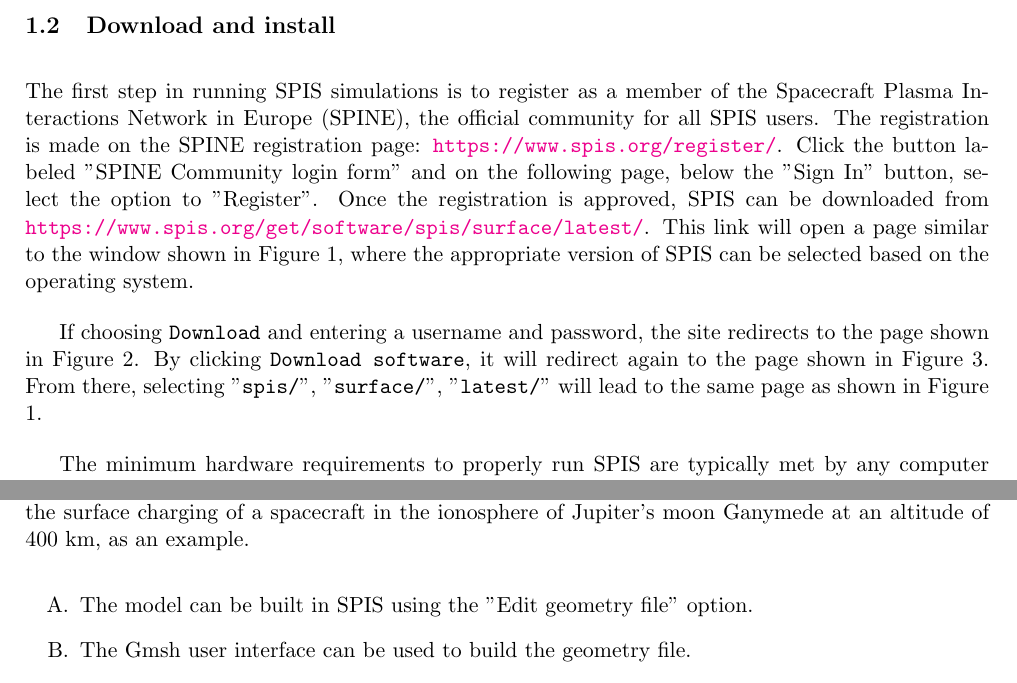
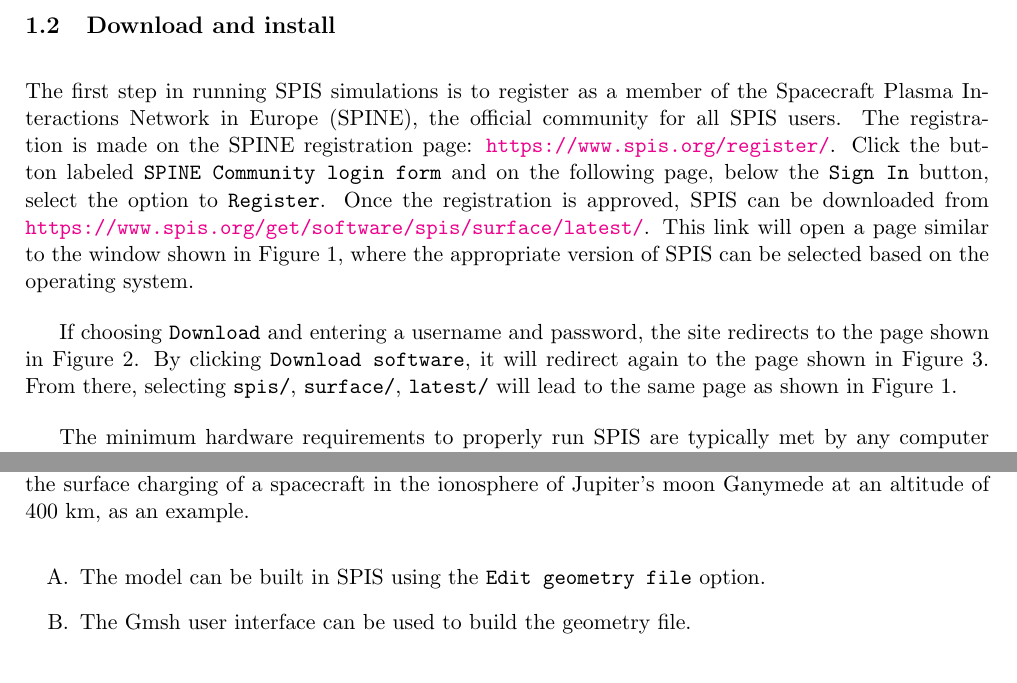
Before and after one commit to BlueNeptune11/spis_user_guide, a LaTeX document (user_guide.tex): two parts of pages 3 and 5 of 22, joined at a grey line, cut so that both start at the same text. Compiled offline with pdfLaTeX.

Commit message:
more verb syntax

```diff
--- a/user_guide.tex
+++ b/user_guide.tex
@@ -41,9 +41,9 @@
 
 \subsection{Download and install}
 
-The first step in running SPIS simulations is to register as a member of the  Spacecraft Plasma Interactions Network in Europe (SPINE), the official community for all SPIS users. The registration is made on the SPINE registration page: \url{https://www.spis.org/register/}. Click the button labeled "SPINE Community login form" and on the following page, below the "Sign In" button, select the option to "Register".  Once the registration is approved, SPIS can be downloaded from \url{https://www.spis.org/get/software/spis/surface/latest/}. This link will open a page similar to the window shown in Figure 1, where the appropriate version of SPIS can be selected based on the operating system.
+The first step in running SPIS simulations is to register as a member of the  Spacecraft Plasma Interactions Network in Europe (SPINE), the official community for all SPIS users. The registration is made on the SPINE registration page: \url{https://www.spis.org/register/}. Click the button labeled \verb|SPINE Community login form| and on the following page, below the \verb|Sign In| button, select the option to \verb|Register|.  Once the registration is approved, SPIS can be downloaded from \url{https://www.spis.org/get/software/spis/surface/latest/}. This link will open a page similar to the window shown in Figure 1, where the appropriate version of SPIS can be selected based on the operating system.
 
-If choosing \verb|Download| and entering a username and password, the site redirects to the page shown in Figure 2. By clicking \verb|Download software|, it will redirect again to the page shown in Figure 3. From there, selecting "\verb|spis/|", "\verb|surface/|", "\verb|latest/|" will lead to the same page as shown in Figure 1.
+If choosing \verb|Download| and entering a username and password, the site redirects to the page shown in Figure 2. By clicking \verb|Download software|, it will redirect again to the page shown in Figure 3. From there, selecting \verb|spis/|, \verb|surface/|, \verb|latest/| will lead to the same page as shown in Figure 1.
 
 \begin{figure}[!ht]
     \centering
@@ -83,7 +83,7 @@
 
 All these steps will be covered in order, using a simplified spacecraft geometry, a basic cube, to simulate the surface charging of a spacecraft in the ionosphere of Jupiter's moon Ganymede at an altitude of 400 km, as an example.
 \begin{enumerate}[label=\Alph*.]
-    \item The model can be built in SPIS using the "Edit geometry file" option.
+    \item The model can be built in SPIS using the \verb|Edit geometry file| option.
     \item The Gmsh user interface can be used to build the geometry file.
     \item For very simple geometries, the easiest option is often to create a txt file and load it into Gmsh.
 \end{enumerate}
```
